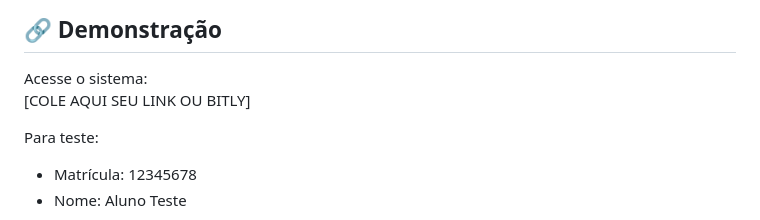
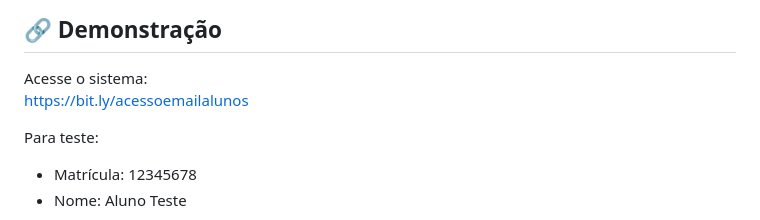
Before and after one commit to andreiammoraes/sistema-acesso-alunos-qrcode, a Markdown page: README.md, the part around the change. Drawn GitHub-style.

```diff
--- a/README.md
+++ b/README.md
@@ -7,7 +7,7 @@ Automação com Google Apps Script para gerar e gerenciar acessos individuais de
 ## 🔗 Demonstração
 
 Acesse o sistema:
-[COLE AQUI SEU LINK OU BITLY]
+https://bit.ly/acessoemailalunos
 
 Para teste:
 
```
